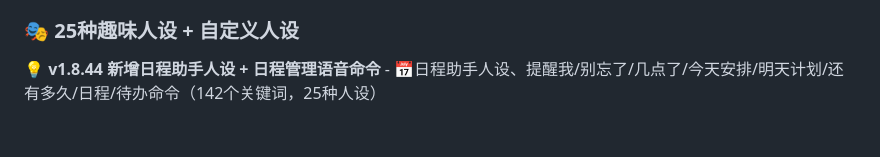
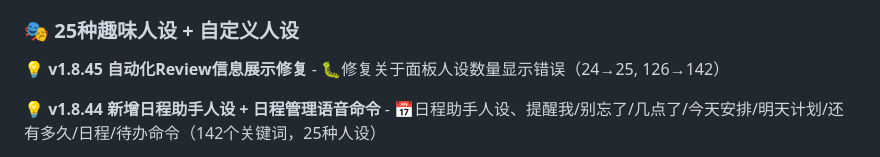
Before and after one commit to SummerLv/ai-third-eye, a Markdown page: README.md, the part around the change. Drawn GitHub-style; blank space fills up the shorter version.

Commit message:
docs: 同步 README v1.8.45 更新日志
🤖 自动化Review修复:
- 添加缺失的 v1.8.45 更新日志
- 修复 README 版本号显示不一致

```diff
--- a/README.md
+++ b/README.md
@@ -18,6 +18,8 @@
 - **OCR 朗读** - 看到文字会自动识别并朗读
 
 ### 🎭 25种趣味人设 + 自定义人设
+
+💡 **v1.8.45 自动化Review信息展示修复** - 🐛修复关于面板人设数量显示错误（24→25, 126→142）
 
 💡 **v1.8.44 新增日程助手人设 + 日程管理语音命令** - 📅日程助手人设、提醒我/别忘了/几点了/今天安排/明天计划/还有多久/日程/待办命令（142个关键词，25种人设）
 
```
